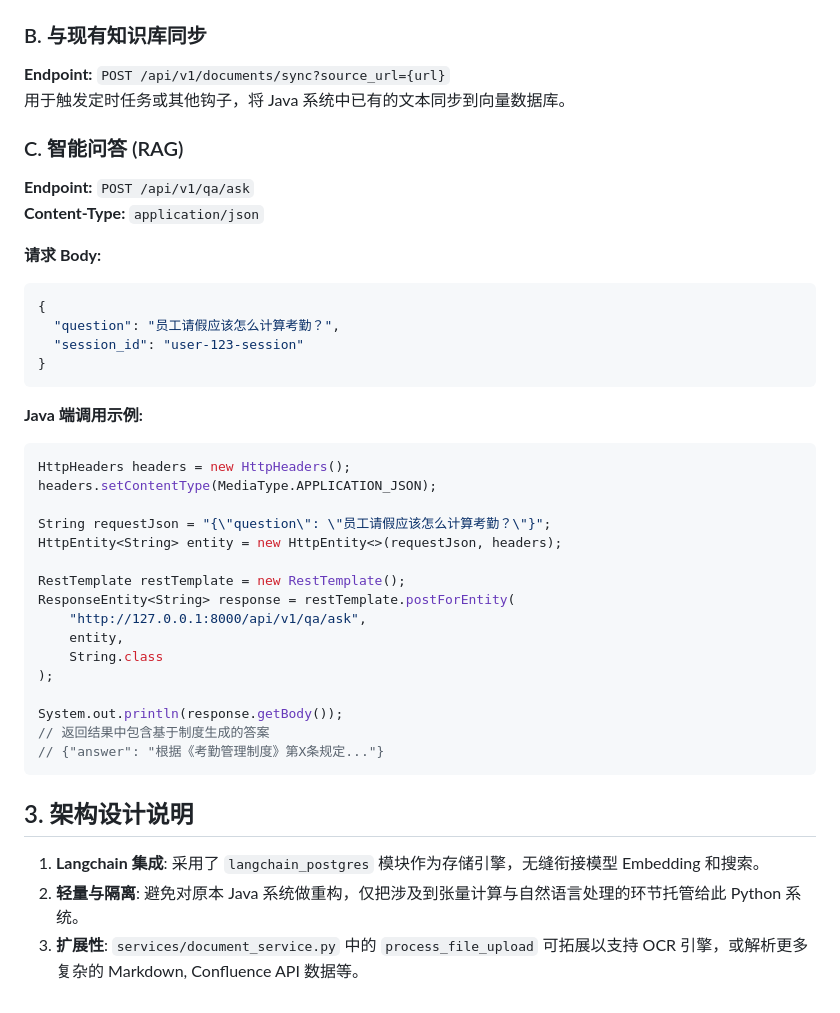
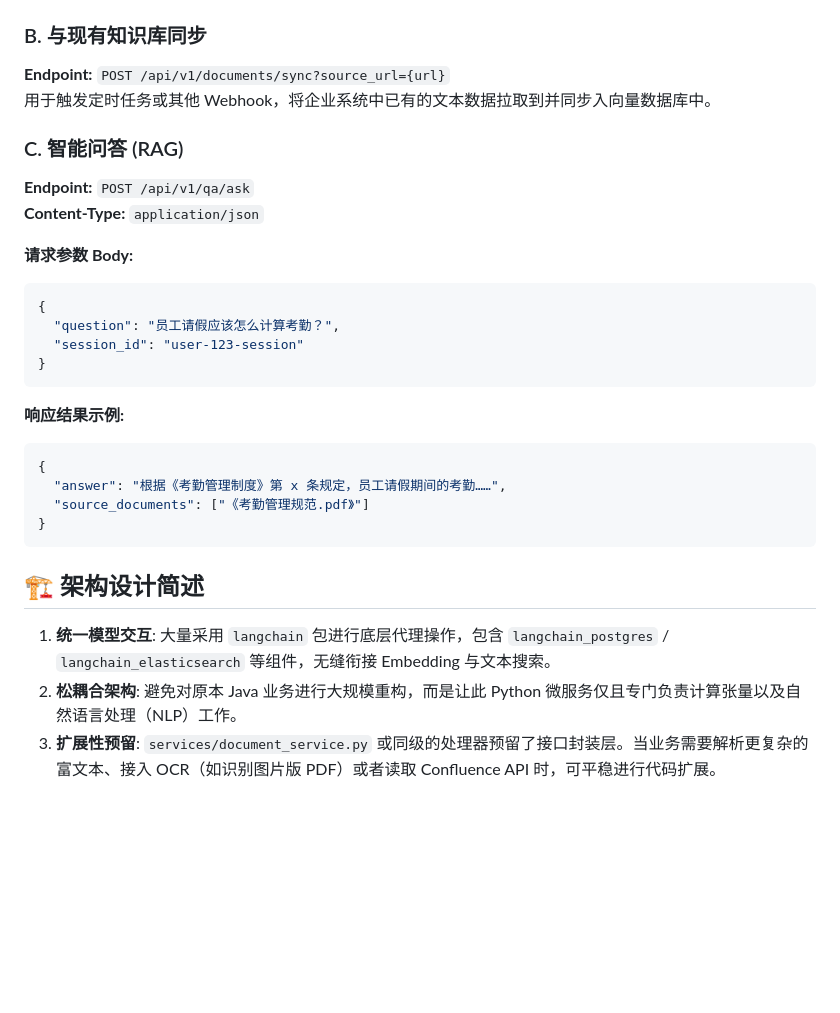
Before and after one commit to xiaofu33/unibrain, a Markdown page: README.md, the part around one of its changes. Rendered like a GitHub page; blank space fills up the shorter version.

````diff
--- a/README.md
+++ b/README.md
@@ -50,13 +72,13 @@ ResponseEntity<String> response = restTemplate.postForEntity(
 
 ### B. 与现有知识库同步
 **Endpoint:** `POST /api/v1/documents/sync?source_url={url}`
-用于触发定时任务或其他钩子，将 Java 系统中已有的文本同步到向量数据库。
+用于触发定时任务或其他 Webhook，将企业系统中已有的文本数据拉取到并同步入向量数据库中。
 
 ### C. 智能问答 (RAG)
 **Endpoint:** `POST /api/v1/qa/ask`
 **Content-Type:** `application/json`
 
-**请求 Body:**
+**请求参数 Body:**
 ```json
 {
   "question": "员工请假应该怎么计算考勤？",
@@ -64,27 +86,16 @@ ResponseEntity<String> response = restTemplate.postForEntity(
 }
 ```
 
-**Java 端调用示例:**
-```java
-HttpHeaders headers = new HttpHeaders();
-headers.setContentType(MediaType.APPLICATION_JSON);
-
-String requestJson = "{\"question\": \"员工请假应该怎么计算考勤？\"}";
-HttpEntity<String> entity = new HttpEntity<>(requestJson, headers);
-
-RestTemplate restTemplate = new RestTemplate();
-ResponseEntity<String> response = restTemplate.postForEntity(
-    "http://127.0.0.1:8000/api/v1/qa/ask",
-    entity,
-    String.class
-);
-
-System.out.println(response.getBody());
-// 返回结果中包含基于制度生成的答案
-// {"answer": "根据《考勤管理制度》第X条规定..."}
+**响应结果示例:**
+```json
+{
+  "answer": "根据《考勤管理制度》第 x 条规定，员工请假期间的考勤……",
+  "source_documents": ["《考勤管理规范.pdf》"]
+}
 ```
 
-## 3. 架构设计说明
-1. **Langchain 集成**: 采用了 `langchain_postgres` 模块作为存储引擎，无缝衔接模型 Embedding 和搜索。
-2. **轻量与隔离**: 避免对原本 Java 系统做重构，仅把涉及到张量计算与自然语言处理的环节托管给此 Python 系统。
-3. **扩展性**: `services/document_service.py` 中的 `process_file_upload` 可拓展以支持 OCR 引擎，或解析更多复杂的 Markdown, Confluence API 数据等。
+## 🏗️ 架构设计简述
+
+1. **统一模型交互**: 大量采用 `langchain` 包进行底层代理操作，包含 `langchain_postgres` / `langchain_elasticsearch` 等组件，无缝衔接 Embedding 与文本搜索。
+2. **松耦合架构**: 避免对原本 Java 业务进行大规模重构，而是让此 Python 微服务仅且专门负责计算张量以及自然语言处理（NLP）工作。
+3. **扩展性预留**: `services/document_service.py` 或同级的处理器预留了接口封装层。当业务需要解析更复杂的富文本、接入 OCR（如识别图片版 PDF）或者读取 Confluence API 时，可平稳进行代码扩展。
````
Also changed, not shown: other parts of README.md (+40 -18 lines).
